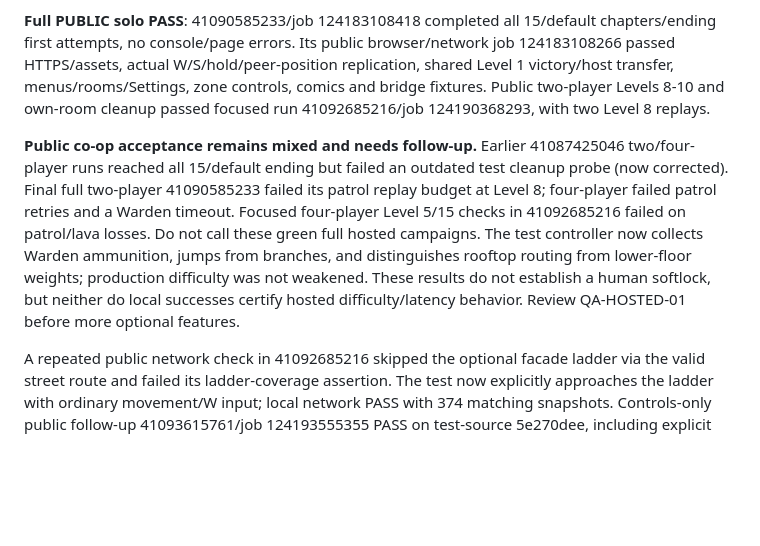
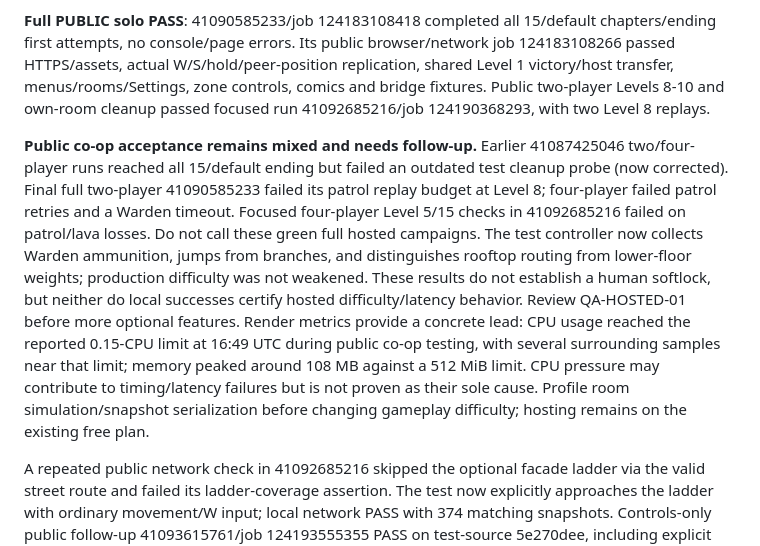
Before and after one commit to MummblingThinker/1k-Game-Project-Only-AI-, a Markdown page: docs/PROJECT_STATUS.md, the part around the change. Drawn GitHub-style; blank space fills up the shorter version.

```diff
--- a/docs/PROJECT_STATUS.md
+++ b/docs/PROJECT_STATUS.md
@@ -27,7 +27,7 @@ Exact deployed-runtime CI **41090331309 passed all eight jobs**: rules/network/d
 
 **Full PUBLIC solo PASS**: 41090585233/job 124183108418 completed all 15/default chapters/ending first attempts, no console/page errors. Its public browser/network job 124183108266 passed HTTPS/assets, actual W/S/hold/peer-position replication, shared Level 1 victory/host transfer, menus/rooms/Settings, zone controls, comics and bridge fixtures. Public two-player Levels 8-10 and own-room cleanup passed focused run 41092685216/job 124190368293, with two Level 8 replays.
 
-**Public co-op acceptance remains mixed and needs follow-up.** Earlier 41087425046 two/four-player runs reached all 15/default ending but failed an outdated test cleanup probe (now corrected). Final full two-player 41090585233 failed its patrol replay budget at Level 8; four-player failed patrol retries and a Warden timeout. Focused four-player Level 5/15 checks in 41092685216 failed on patrol/lava losses. Do not call these green full hosted campaigns. The test controller now collects Warden ammunition, jumps from branches, and distinguishes rooftop routing from lower-floor weights; production difficulty was not weakened. These results do not establish a human softlock, but neither do local successes certify hosted difficulty/latency behavior. Review QA-HOSTED-01 before more optional features.
+**Public co-op acceptance remains mixed and needs follow-up.** Earlier 41087425046 two/four-player runs reached all 15/default ending but failed an outdated test cleanup probe (now corrected). Final full two-player 41090585233 failed its patrol replay budget at Level 8; four-player failed patrol retries and a Warden timeout. Focused four-player Level 5/15 checks in 41092685216 failed on patrol/lava losses. Do not call these green full hosted campaigns. The test controller now collects Warden ammunition, jumps from branches, and distinguishes rooftop routing from lower-floor weights; production difficulty was not weakened. These results do not establish a human softlock, but neither do local successes certify hosted difficulty/latency behavior. Review QA-HOSTED-01 before more optional features. Render metrics provide a concrete lead: CPU usage reached the reported 0.15-CPU limit at 16:49 UTC during public co-op testing, with several surrounding samples near that limit; memory peaked around 108 MB against a 512 MiB limit. CPU pressure may contribute to timing/latency failures but is not proven as their sole cause. Profile room simulation/snapshot serialization before changing gameplay difficulty; hosting remains on the existing free plan.
 
 A repeated public network check in 41092685216 skipped the optional facade ladder via the valid street route and failed its ladder-coverage assertion. The test now explicitly approaches the ladder with ordinary movement/W input; local network PASS with 374 matching snapshots. Controls-only public follow-up 41093615761/job 124193555355 PASS on test-source 5e270dee, including explicit W/S/hold, browser/menu/room/audio/comic checks. Campaign jobs were intentionally not run in this controls-only check; it does not erase failed campaign evidence.
 
```
Also changed, not shown: QA_LOG.md (+6 -0 lines), TASK_LIST.md (+1 -1 lines).
